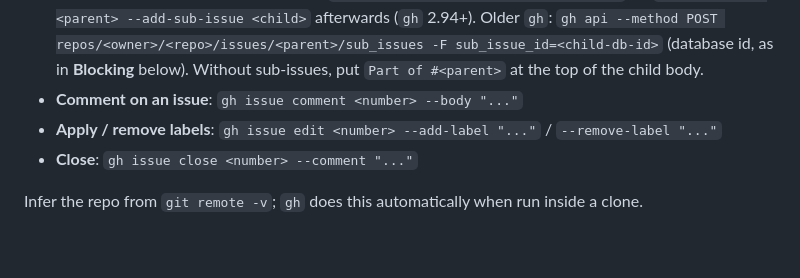
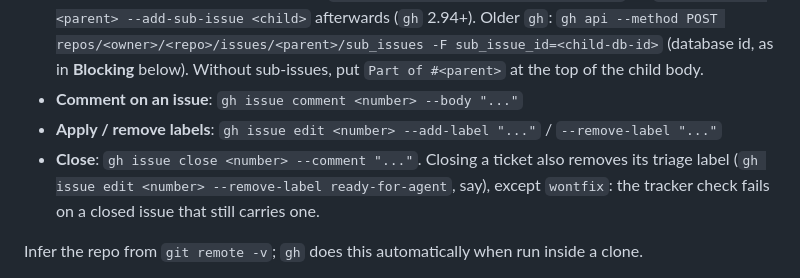
Before and after one commit to shrujancheruku/issho, a Markdown page: docs/agents/issue-tracker.md, the part around the change. Drawn GitHub-style; blank space fills up the shorter version.

Commit message:
docs: closing a ticket removes its triage label

```diff
--- a/docs/agents/issue-tracker.md
+++ b/docs/agents/issue-tracker.md
@@ -10,7 +10,7 @@ Issues and specs for this repo live as GitHub issues. Use the `gh` CLI for all o
 - **Make an issue a sub-issue of a parent**: `gh issue create --parent <parent> ...`, or `gh issue edit <parent> --add-sub-issue <child>` afterwards (`gh` 2.94+). Older `gh`: `gh api --method POST repos/<owner>/<repo>/issues/<parent>/sub_issues -F sub_issue_id=<child-db-id>` (database id, as in **Blocking** below). Without sub-issues, put `Part of #<parent>` at the top of the child body.
 - **Comment on an issue**: `gh issue comment <number> --body "..."`
 - **Apply / remove labels**: `gh issue edit <number> --add-label "..."` / `--remove-label "..."`
-- **Close**: `gh issue close <number> --comment "..."`
+- **Close**: `gh issue close <number> --comment "..."`. Closing a ticket also removes its triage label (`gh issue edit <number> --remove-label ready-for-agent`, say), except `wontfix`: the tracker check fails on a closed issue that still carries one.
 
 Infer the repo from `git remote -v`; `gh` does this automatically when run inside a clone.
 
```
